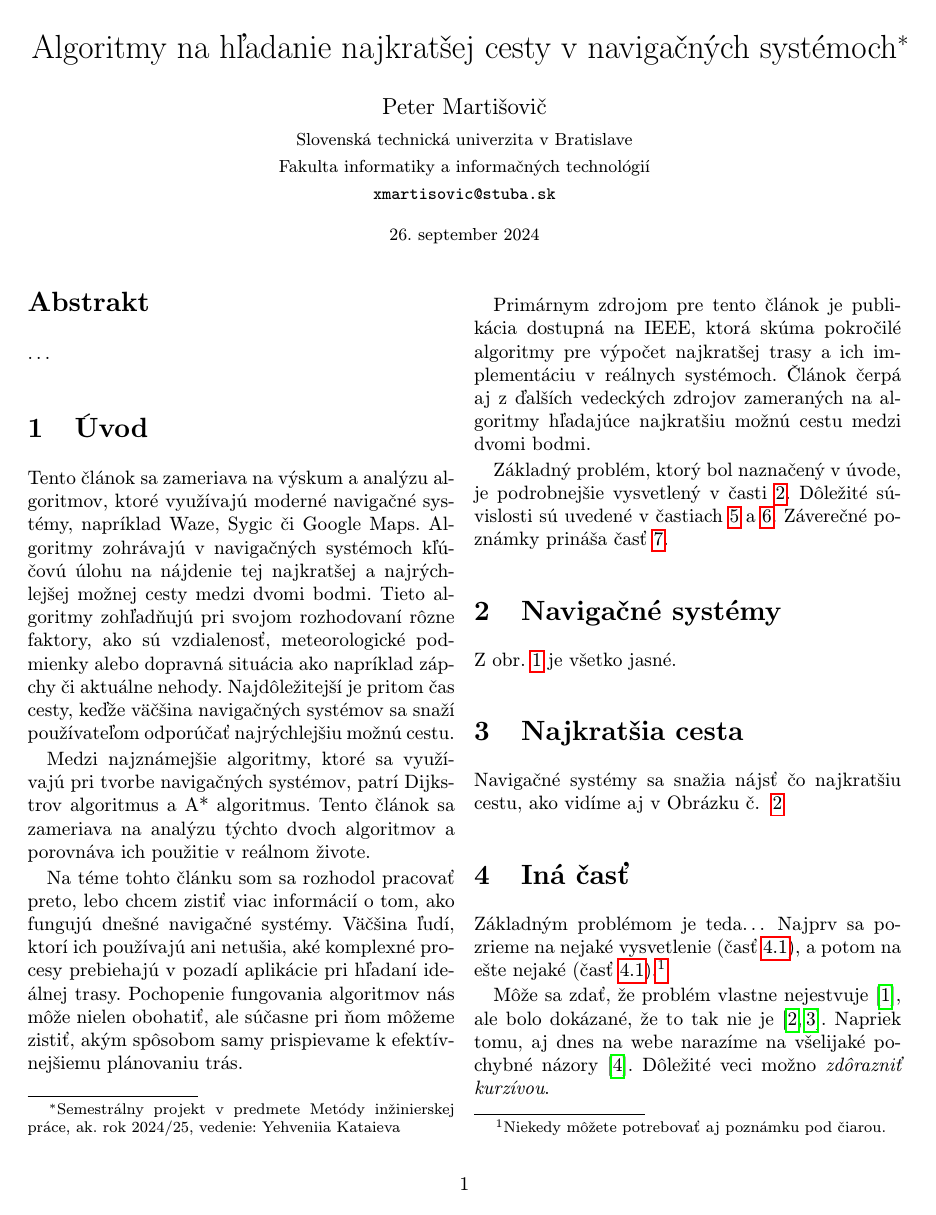
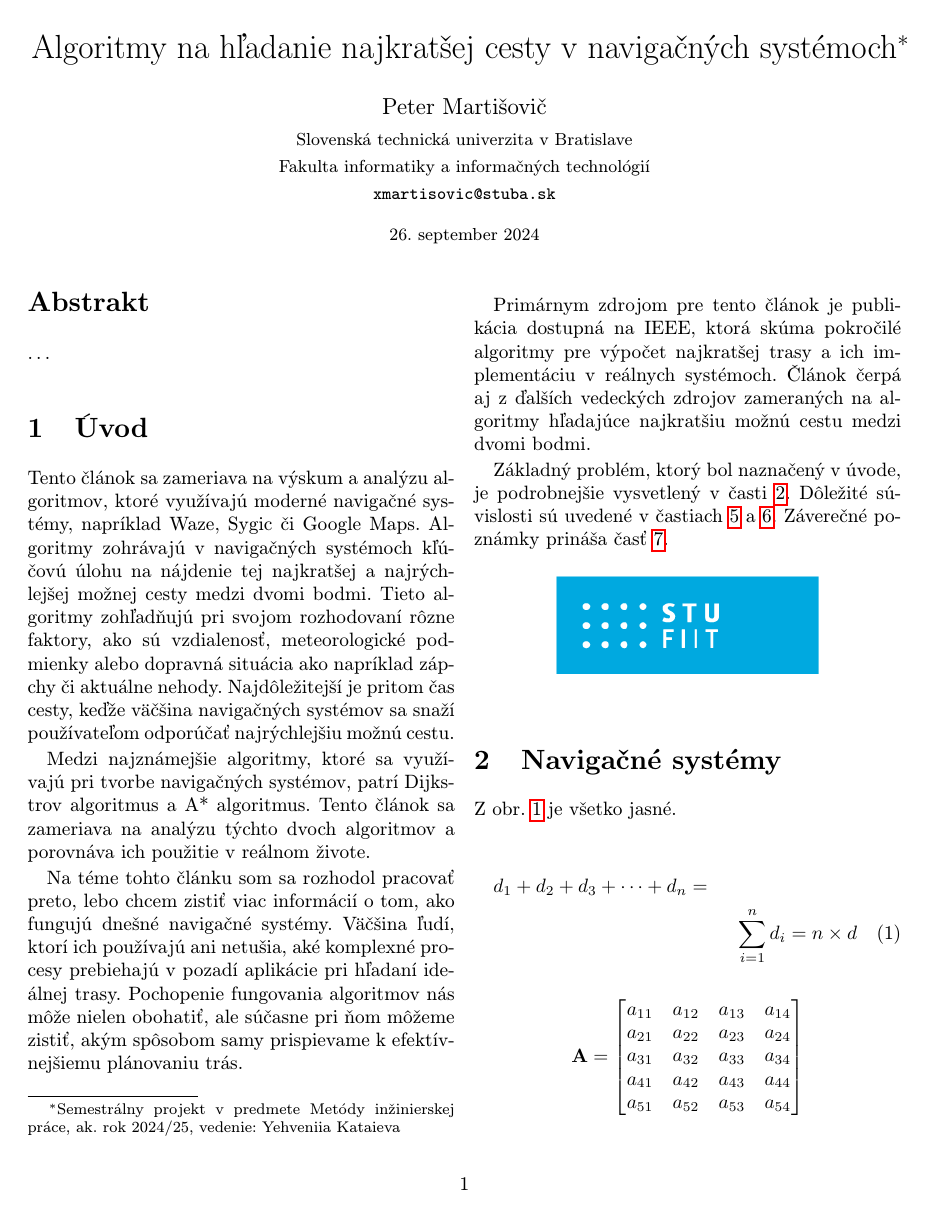
Before and after one commit to Petonov/algoritmyNaHladanieNajkratsejCesty, a LaTeX paper (clanok.tex): page 1 of 2 before the commit and page 1 of 3 after it. Compiled offline with pdfLaTeX.

Commit message:
Pridanie diagramov matice a loga

```diff
--- a/clanok.tex
+++ b/clanok.tex
@@ -26,6 +26,8 @@
 \date{\small 26. september 2024} % upravte
 
 
+\usepackage{wrapfig}
+\usepackage{amsmath}
 
 \begin{document}
 
@@ -53,9 +55,32 @@ Záverečné poznámky prináša časť~\ref{zaver}.
 
 
 
+\begin{figure}[h]
+  \centering
+  \includegraphics[width=0.3\textwidth]{logofiit.png}
+\end{figure}
+
 \section{Navigačné systémy} \label{nejaka}
 
 Z obr.~\ref{f:rozhod} je všetko jasné.
+
+
+\begin{multline}
+d_1 + d_2 + d_3 + \cdots + d_n = \\
+\sum_{i=1}^{n} d_i = n \times d
+\end{multline}
+
+\[ %matica
+\mathbf{A} = \begin{bmatrix}
+a_{11} & a_{12} & a_{13} & a_{14} \\
+a_{21} & a_{22} & a_{23} & a_{24} \\
+a_{31} & a_{32} & a_{33} & a_{34} \\
+a_{41} & a_{42} & a_{43} & a_{44} \\
+a_{51} & a_{52} & a_{53} & a_{54}
+\end{bmatrix}
+\]
+
+
 
 \begin{figure*}[tbh]
 \centering
@@ -67,6 +92,7 @@ Aj text môže byť prezentovaný ako obrázok. Stane sa z neho označný pláva
 
 
 
+
 \section{Najkratšia cesta} \label{najkratsiaCesta}
 
 Navigačné systémy sa snažia nájsť čo najkratšiu cestu, ako vidíme aj v Obrázku č. ~\ref{fig:hladanieNajkratsejCesty}
@@ -75,4 +101,3 @@ Navigačné systémy sa snažia nájsť čo najkratšiu cestu, ako vidíme aj v
   \includegraphics[scale=0.6]{graf1.png}
   \caption{Hľadanie najkratšej cesty}
   \label{fig:hladanieNajkratsejCesty}
-\end{figure}
@@ -79,3 +109,5 @@ Navigačné systémy sa snažia nájsť čo najkratšiu cestu, ako vidíme aj v
+  \label{fig:hladanieNajkratsejCesty}
+\end{figure*}
 
 
 \section{Iná časť} \label{ina}
```
Also changed, not shown: graf2.png (added), logofiit.png (added), clanok.tex (7 more changed lines).
